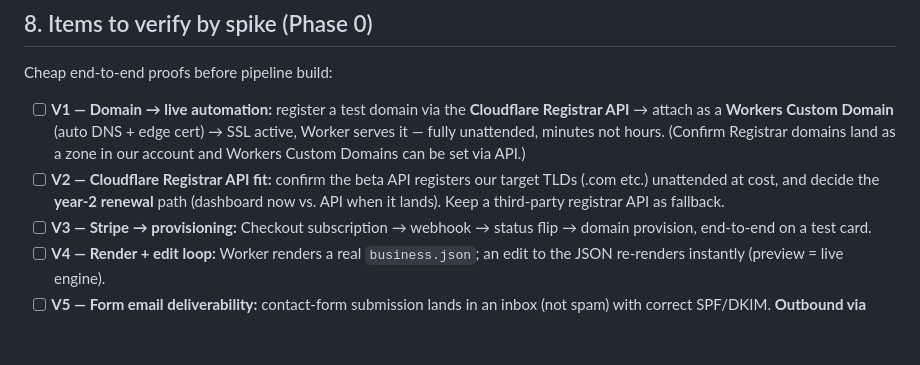
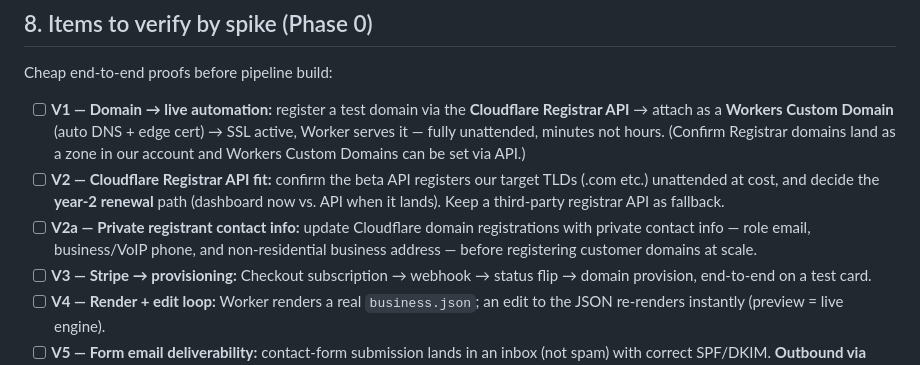
Before and after one commit to johnreitano/oktryme, a Markdown page: PLAN.md, the part around the change. Rendered like a GitHub page; blank space fills up the shorter version.

Commit message:
Add V2a spike: private registrant contact info
Track updating Cloudflare registrations with redacted business-identity
contact (role email, VoIP phone, non-residential address) before registering
customer domains at scale (§5a registrant contact policy).

Co-Authored-By: Claude Opus 4.8 <noreply@anthropic.com>

```diff
--- a/PLAN.md
+++ b/PLAN.md
@@ -389,6 +389,7 @@ Cheap end-to-end proofs before pipeline build:
 
 - [ ] **V1 — Domain → live automation:** register a test domain via the **Cloudflare Registrar API** → attach as a **Workers Custom Domain** (auto DNS + edge cert) → SSL active, Worker serves it — fully unattended, minutes not hours. (Confirm Registrar domains land as a zone in our account and Workers Custom Domains can be set via API.)
 - [ ] **V2 — Cloudflare Registrar API fit:** confirm the beta API registers our target TLDs (.com etc.) unattended at cost, and decide the **year-2 renewal** path (dashboard now vs. API when it lands). Keep a third-party registrar API as fallback.
+- [ ] **V2a — Private registrant contact info:** update Cloudflare domain registrations with private contact info — role email, business/VoIP phone, and non-residential business address — before registering customer domains at scale.
 - [ ] **V3 — Stripe → provisioning:** Checkout subscription → webhook → status flip → domain provision, end-to-end on a test card.
 - [ ] **V4 — Render + edit loop:** Worker renders a real `business.json`; an edit to the JSON re-renders instantly (preview = live engine).
 - [ ] **V5 — Form email deliverability:** contact-form submission lands in an inbox (not spam) with correct SPF/DKIM. **Outbound via Resend** (verify `oktryme.com` + DKIM, send `leads@oktryme.com`); **inbound role addresses via Cloudflare Email Routing** (free forward to a real inbox) — the two are separate systems (§5a D).
```
